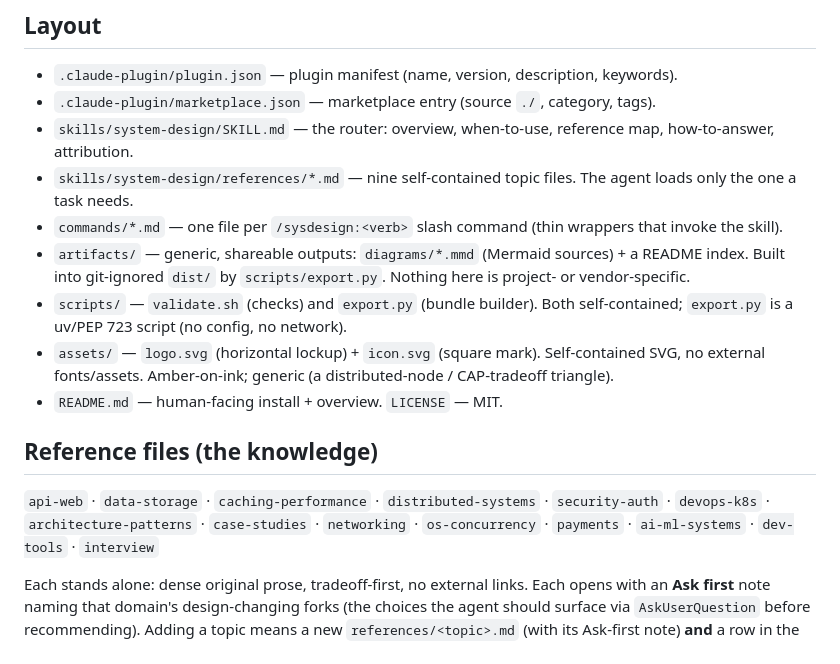
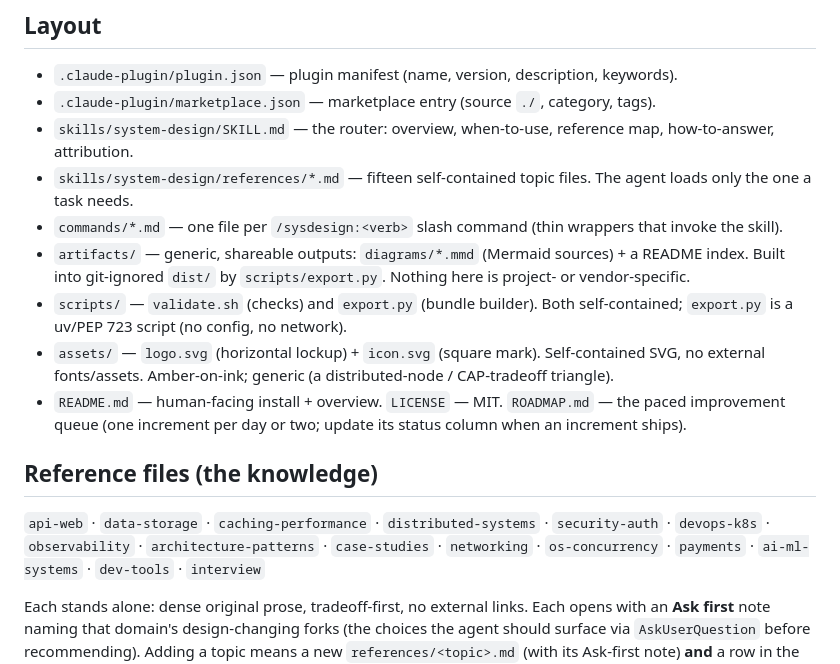
Before and after one commit to MKAbuMattar/sysdesign, a Markdown page: AGENTS.md, the part around the change. Drawn GitHub-style.

```diff
--- a/AGENTS.md
+++ b/AGENTS.md
@@ -20,17 +20,17 @@ its reference files) plus two JSON manifests. It installs via
 - `.claude-plugin/plugin.json` — plugin manifest (name, version, description, keywords).
 - `.claude-plugin/marketplace.json` — marketplace entry (source `./`, category, tags).
 - `skills/system-design/SKILL.md` — the router: overview, when-to-use, reference map, how-to-answer, attribution.
-- `skills/system-design/references/*.md` — nine self-contained topic files. The agent loads only the one a task needs.
+- `skills/system-design/references/*.md` — fifteen self-contained topic files. The agent loads only the one a task needs.
 - `commands/*.md` — one file per `/sysdesign:<verb>` slash command (thin wrappers that invoke the skill).
 - `artifacts/` — generic, shareable outputs: `diagrams/*.mmd` (Mermaid sources) + a README index. Built into git-ignored `dist/` by `scripts/export.py`. Nothing here is project- or vendor-specific.
 - `scripts/` — `validate.sh` (checks) and `export.py` (bundle builder). Both self-contained; `export.py` is a uv/PEP 723 script (no config, no network).
 - `assets/` — `logo.svg` (horizontal lockup) + `icon.svg` (square mark). Self-contained SVG, no external fonts/assets. Amber-on-ink; generic (a distributed-node / CAP-tradeoff triangle).
-- `README.md` — human-facing install + overview. `LICENSE` — MIT.
+- `README.md` — human-facing install + overview. `LICENSE` — MIT. `ROADMAP.md` — the paced improvement queue (one increment per day or two; update its status column when an increment ships).
 
 ## Reference files (the knowledge)
 
 `api-web` · `data-storage` · `caching-performance` · `distributed-systems` ·
-`security-auth` · `devops-k8s` · `architecture-patterns` · `case-studies` ·
+`security-auth` · `devops-k8s` · `observability` · `architecture-patterns` · `case-studies` ·
 `networking` · `os-concurrency` · `payments` · `ai-ml-systems` · `dev-tools` · `interview`
 
 Each stands alone: dense original prose, tradeoff-first, no external links. Each opens with an
```
Also changed, not shown: README.md (+7 -5 lines), ROADMAP.md (added, +23 -0 lines).
